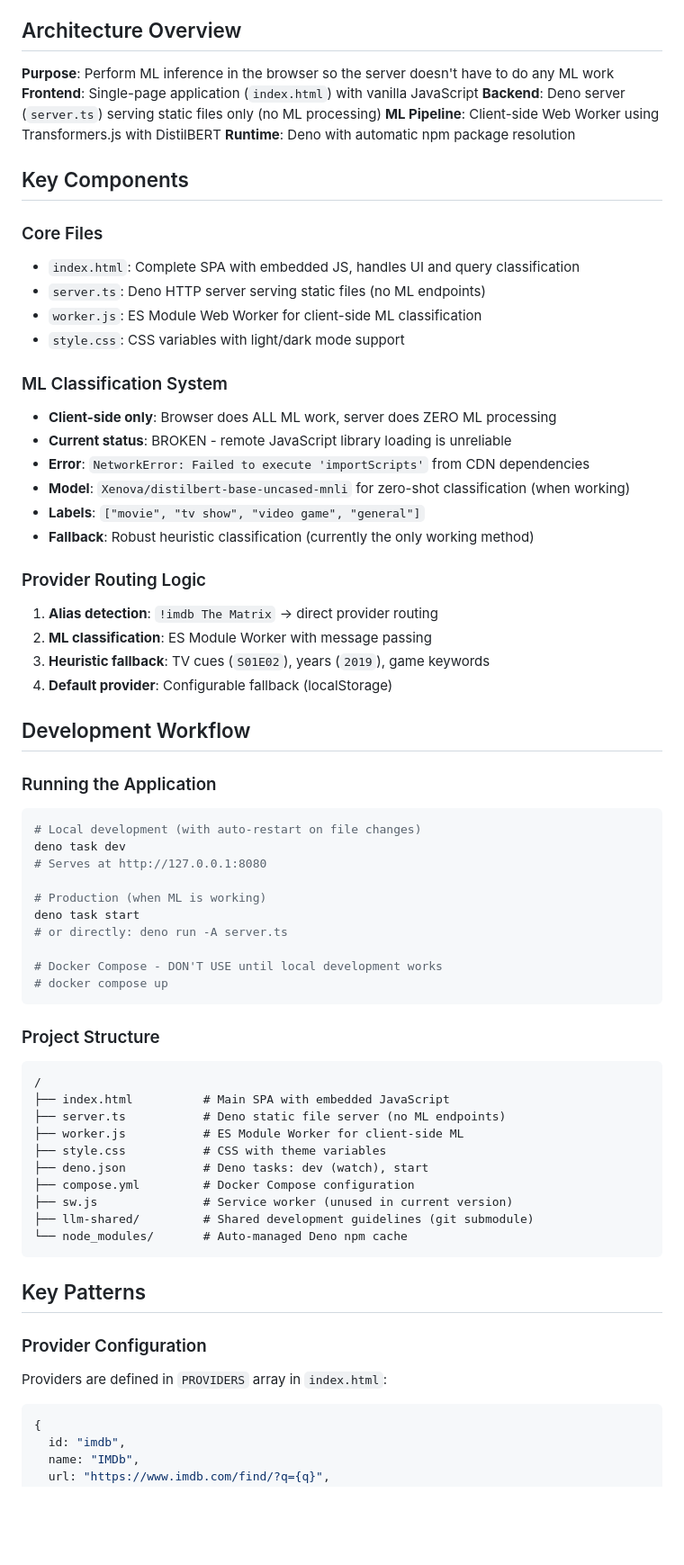
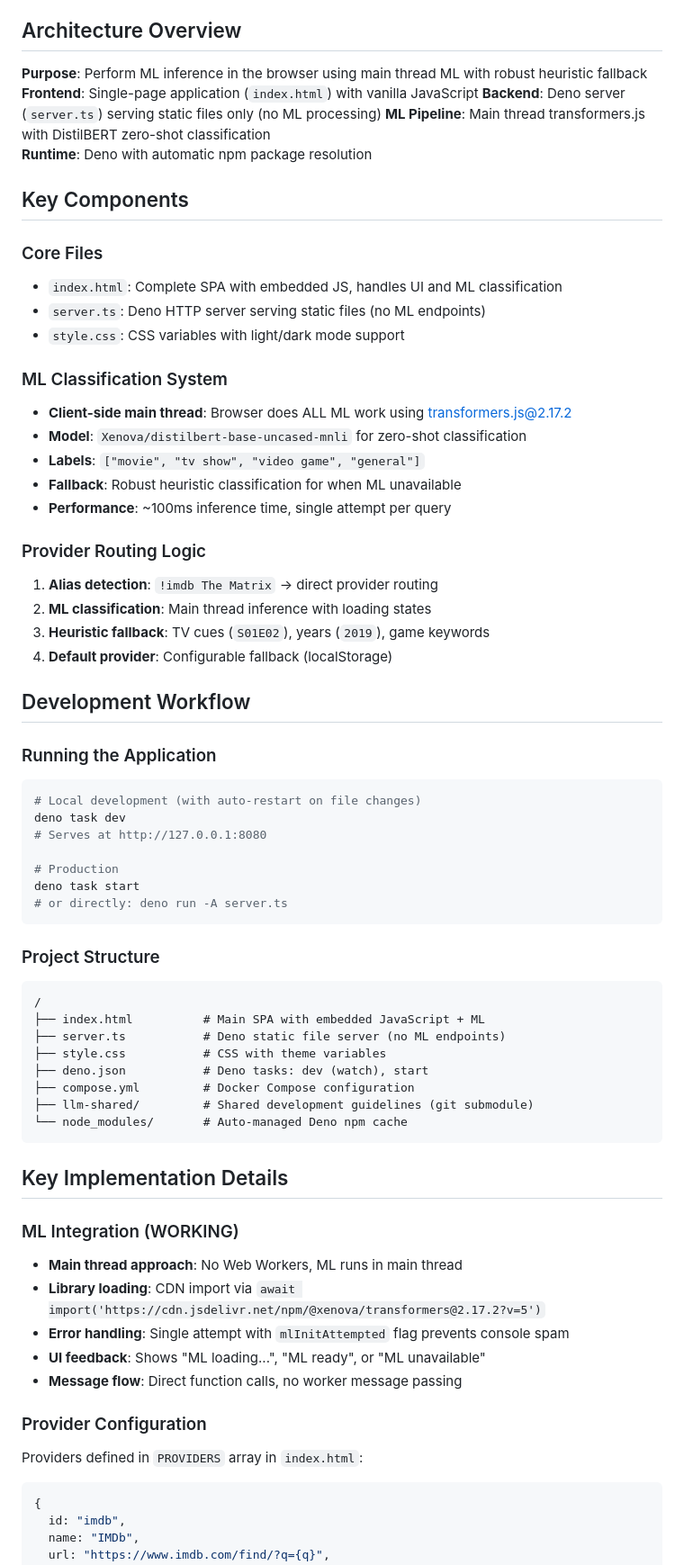
Before and after one commit to lepinkainen/start-page, a Markdown page: CLAUDE.md, the part around one of its changes. Shown at 90% size. GitHub-like rendering; blank space fills up the shorter version.

````diff
--- a/CLAUDE.md
+++ b/CLAUDE.md
@@ -4,34 +4,32 @@ A Deno-based web application that intelligently routes search queries to appropr
 
 ## Architecture Overview
 
-**Purpose**: Perform ML inference in the browser so the server doesn't have to do any ML work
+**Purpose**: Perform ML inference in the browser using main thread ML with robust heuristic fallback
 **Frontend**: Single-page application (`index.html`) with vanilla JavaScript
 **Backend**: Deno server (`server.ts`) serving static files only (no ML processing)
-**ML Pipeline**: Client-side Web Worker using Transformers.js with DistilBERT
+**ML Pipeline**: Main thread transformers.js with DistilBERT zero-shot classification
 **Runtime**: Deno with automatic npm package resolution
 
 ## Key Components
 
 ### Core Files
 
-- `index.html`: Complete SPA with embedded JS, handles UI and query classification
+- `index.html`: Complete SPA with embedded JS, handles UI and ML classification
 - `server.ts`: Deno HTTP server serving static files (no ML endpoints)
-- `worker.js`: ES Module Web Worker for client-side ML classification
 - `style.css`: CSS variables with light/dark mode support
 
 ### ML Classification System
 
-- **Client-side only**: Browser does ALL ML work, server does ZERO ML processing
-- **Current status**: BROKEN - remote JavaScript library loading is unreliable
-- **Error**: `NetworkError: Failed to execute 'importScripts'` from CDN dependencies
-- **Model**: `Xenova/distilbert-base-uncased-mnli` for zero-shot classification (when working)
+- **Client-side main thread**: Browser does ALL ML work using transformers.js@2.17.2
+- **Model**: `Xenova/distilbert-base-uncased-mnli` for zero-shot classification
 - **Labels**: `["movie", "tv show", "video game", "general"]`
-- **Fallback**: Robust heuristic classification (currently the only working method)
+- **Fallback**: Robust heuristic classification for when ML unavailable
+- **Performance**: ~100ms inference time, single attempt per query
 
 ### Provider Routing Logic
 
 1. **Alias detection**: `!imdb The Matrix` → direct provider routing
-2. **ML classification**: ES Module Worker with message passing
+2. **ML classification**: Main thread inference with loading states
 3. **Heuristic fallback**: TV cues (`S01E02`), years (`2019`), game keywords
 4. **Default provider**: Configurable fallback (localStorage)
 
@@ -44,34 +42,37 @@ A Deno-based web application that intelligently routes search queries to appropr
 deno task dev
 # Serves at http://127.0.0.1:8080
 
-# Production (when ML is working)
+# Production
 deno task start
 # or directly: deno run -A server.ts
-
-# Docker Compose - DON'T USE until local development works
-# docker compose up
 ```
 
 ### Project Structure
 
 ```text
 /
-├── index.html          # Main SPA with embedded JavaScript
+├── index.html          # Main SPA with embedded JavaScript + ML
 ├── server.ts           # Deno static file server (no ML endpoints)
-├── worker.js           # ES Module Worker for client-side ML
 ├── style.css           # CSS with theme variables
 ├── deno.json           # Deno tasks: dev (watch), start
 ├── compose.yml         # Docker Compose configuration
-├── sw.js               # Service worker (unused in current version)
 ├── llm-shared/         # Shared development guidelines (git submodule)
 └── node_modules/       # Auto-managed Deno npm cache
 ```
 
-## Key Patterns
+## Key Implementation Details
+
+### ML Integration (WORKING)
+
+- **Main thread approach**: No Web Workers, ML runs in main thread
+- **Library loading**: CDN import via `await import('https://cdn.jsdelivr.net/npm/@xenova/transformers@2.17.2?v=5')`
+- **Error handling**: Single attempt with `mlInitAttempted` flag prevents console spam
+- **UI feedback**: Shows "ML loading...", "ML ready", or "ML unavailable"
+- **Message flow**: Direct function calls, no worker message passing
 
 ### Provider Configuration
 
-Providers are defined in `PROVIDERS` array in `index.html`:
+Providers defined in `PROVIDERS` array in `index.html`:
 
 ```javascript
 {
````
Also changed, not shown: other parts of CLAUDE.md (+36 -61 lines).
